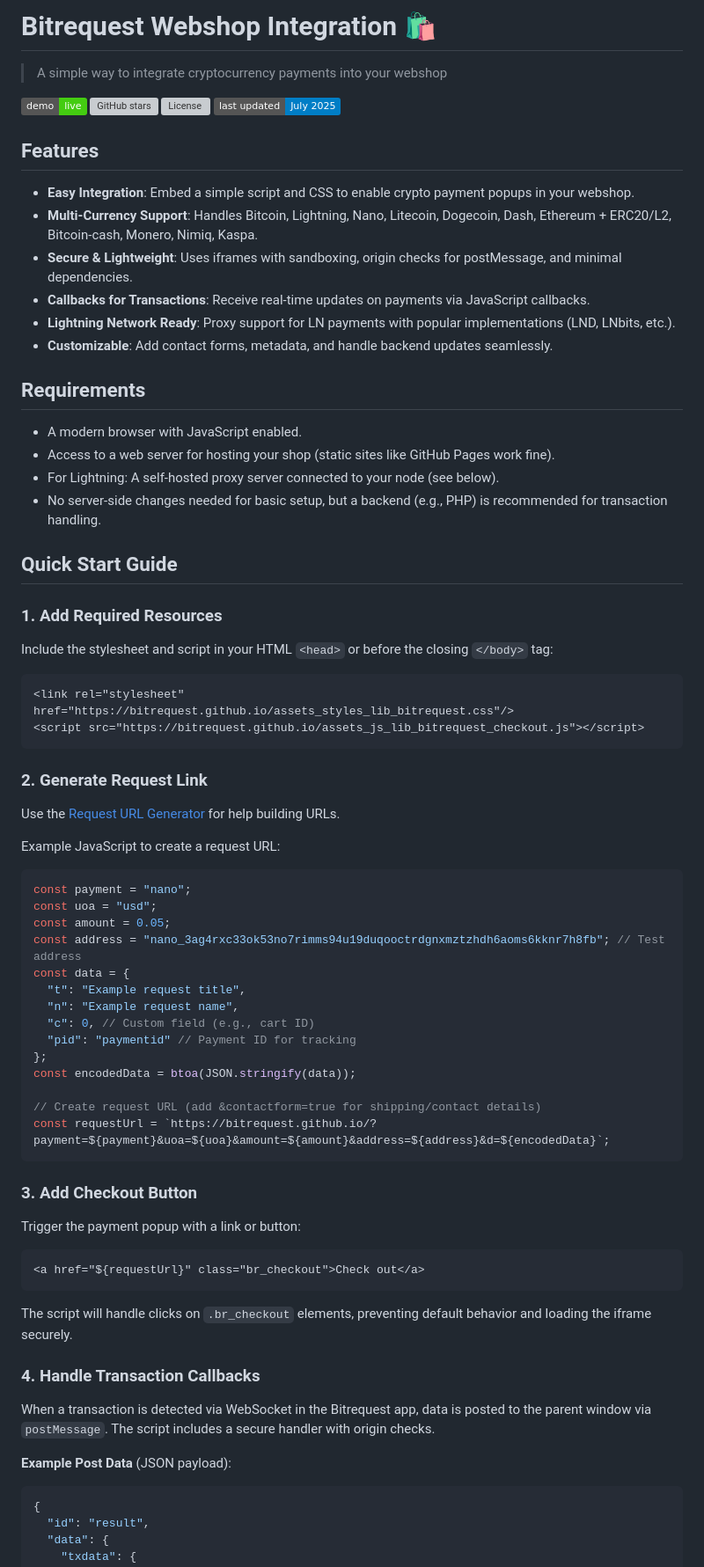
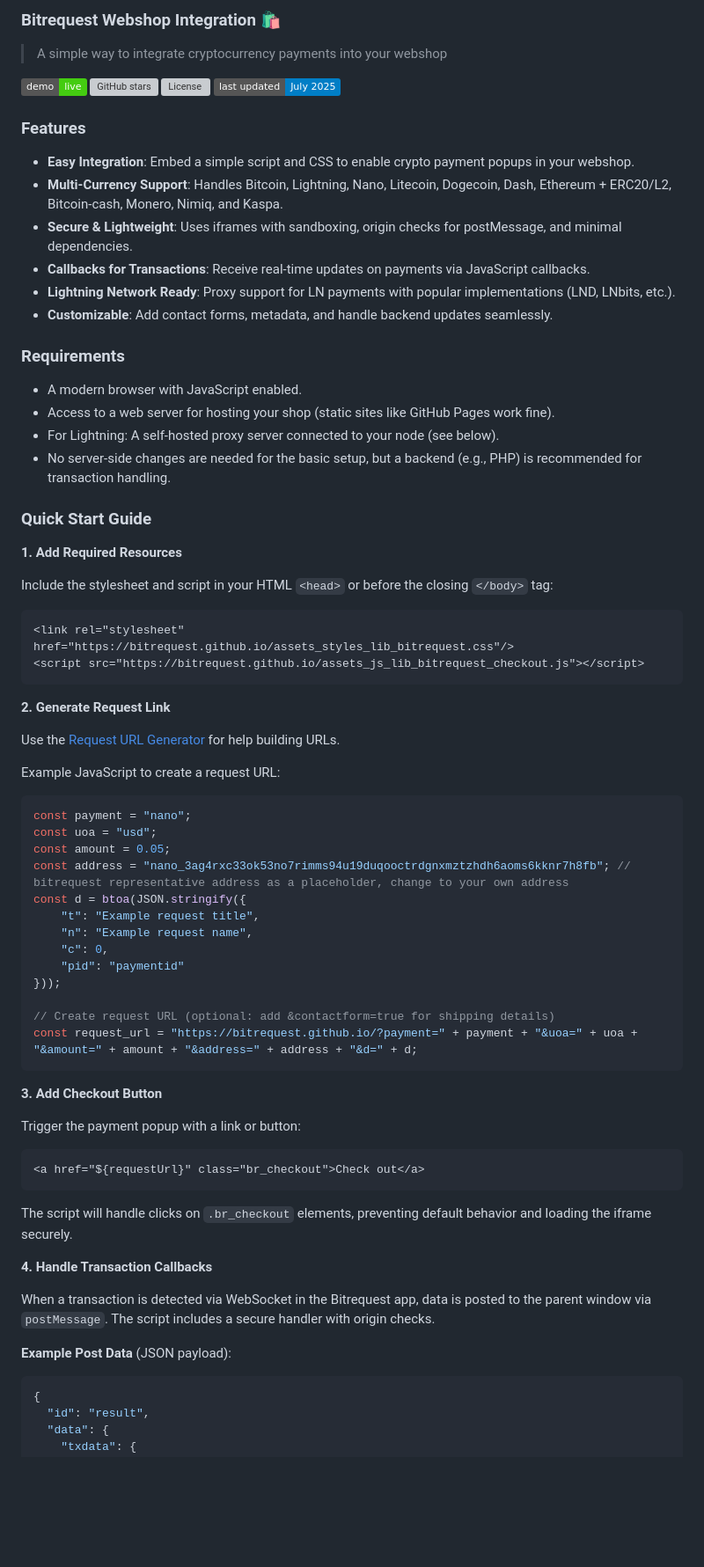
Before and after one commit to bitrequest/webshop-integration, a Markdown page: README.md, the part around the change printed below. Shown: that part at 88% size. Drawn GitHub-style; badges without logos; blank space fills up the shorter version; grey boxes are pictures that could not be loaded.

````diff
--- a/README.md
+++ b/README.md
@@ -1,4 +1,4 @@
-# Bitrequest Webshop Integration 🛍️
+### **Bitrequest Webshop Integration 🛍️**
 
 > A simple way to integrate cryptocurrency payments into your webshop
 
@@ -7,23 +7,23 @@
 [![License](https://img.shields.io/github/license/bitrequest/bitrequest.github.io)](https://github.com/bitrequest/bitrequest.github.io/blob/master/LICENSE)
 [![Last Updated](https://img.shields.io/badge/last%20updated-July%202025-blue)](https://github.com/bitrequest/webshop-integration)
 
-## Features
-- **Easy Integration**: Embed a simple script and CSS to enable crypto payment popups in your webshop.
-- **Multi-Currency Support**: Handles Bitcoin, Lightning, Nano, Litecoin, Dogecoin, Dash, Ethereum + ERC20/L2, Bitcoin-cash, Monero, Nimiq, Kaspa.
-- **Secure & Lightweight**: Uses iframes with sandboxing, origin checks for postMessage, and minimal dependencies.
-- **Callbacks for Transactions**: Receive real-time updates on payments via JavaScript callbacks.
-- **Lightning Network Ready**: Proxy support for LN payments with popular implementations (LND, LNbits, etc.).
-- **Customizable**: Add contact forms, metadata, and handle backend updates seamlessly.
+### **Features**
+*   **Easy Integration**: Embed a simple script and CSS to enable crypto payment popups in your webshop.
+*   **Multi-Currency Support**: Handles Bitcoin, Lightning, Nano, Litecoin, Dogecoin, Dash, Ethereum + ERC20/L2, Bitcoin-cash, Monero, Nimiq, and Kaspa.
+*   **Secure & Lightweight**: Uses iframes with sandboxing, origin checks for postMessage, and minimal dependencies.
+*   **Callbacks for Transactions**: Receive real-time updates on payments via JavaScript callbacks.
+*   **Lightning Network Ready**: Proxy support for LN payments with popular implementations (LND, LNbits, etc.).
+*   **Customizable**: Add contact forms, metadata, and handle backend updates seamlessly.
 
-## Requirements
-- A modern browser with JavaScript enabled.
-- Access to a web server for hosting your shop (static sites like GitHub Pages work fine).
-- For Lightning: A self-hosted proxy server connected to your node (see below).
-- No server-side changes needed for basic setup, but a backend (e.g., PHP) is recommended for transaction handling.
+### **Requirements**
+*   A modern browser with JavaScript enabled.
+*   Access to a web server for hosting your shop (static sites like GitHub Pages work fine).
+*   For Lightning: A self-hosted proxy server connected to your node (see below).
+*   No server-side changes are needed for the basic setup, but a backend (e.g., PHP) is recommended for transaction handling.
 
-## Quick Start Guide
+### **Quick Start Guide**
 
-### 1. Add Required Resources
+**1. Add Required Resources**
 
 Include the stylesheet and script in your HTML `<head>` or before the closing `</body>` tag:
 
@@ -32,47 +32,40 @@ Include the stylesheet and script in your HTML `<head>` or before the closing `<
 <script src="https://bitrequest.github.io/assets_js_lib_bitrequest_checkout.js"></script>
 ```
 
-
-
-### 2. Generate Request Link
+**2. Generate Request Link**
 
 Use the [Request URL Generator](https://www.bitrequest.io/request-url/) for help building URLs.
 
 Example JavaScript to create a request URL:
-
 ```javascript
 const payment = "nano";
 const uoa = "usd";
 const amount = 0.05;
-const address = "nano_3ag4rxc33ok53no7rimms94u19duqooctrdgnxmztzhdh6aoms6kknr7h8fb"; // Test address
-const data = {
-  "t": "Example request title",
-  "n": "Example request name",
-  "c": 0, // Custom field (e.g., cart ID)
-  "pid": "paymentid" // Payment ID for tracking
-};
-const encodedData = btoa(JSON.stringify(data));
+const address = "nano_3ag4rxc33ok53no7rimms94u19duqooctrdgnxmztzhdh6aoms6kknr7h8fb"; // bitrequest representative address as a placeholder, change to your own address
+const d = btoa(JSON.stringify({
+    "t": "Example request title",
+    "n": "Example request name",
+    "c": 0,
+    "pid": "paymentid"
+}));
 
-// Create request URL (add &contactform=true for shipping/contact details)
-const requestUrl = `https://bitrequest.github.io/?payment=${payment}&uoa=${uoa}&amount=${amount}&address=${address}&d=${encodedData}`;
+// Create request URL (optional: add &contactform=true for shipping details)
+const request_url = "https://bitrequest.github.io/?payment=" + payment + "&uoa=" + uoa + "&amount=" + amount + "&address=" + address + "&d=" + d;
 ```
 
-### 3. Add Checkout Button
+**3. Add Checkout Button**
 
 Trigger the payment popup with a link or button:
-
 ```html
 <a href="${requestUrl}" class="br_checkout">Check out</a>
 ```
-
 The script will handle clicks on `.br_checkout` elements, preventing default behavior and loading the iframe securely.
 
-### 4. Handle Transaction Callbacks
+**4. Handle Transaction Callbacks**
 
 When a transaction is detected via WebSocket in the Bitrequest app, data is posted to the parent window via `postMessage`. The script includes a secure handler with origin checks.
 
 **Example Post Data** (JSON payload):
-
 ```json
 {
   "id": "result",
````
Also changed, not shown: other parts of README.md (+25 -37 lines).
